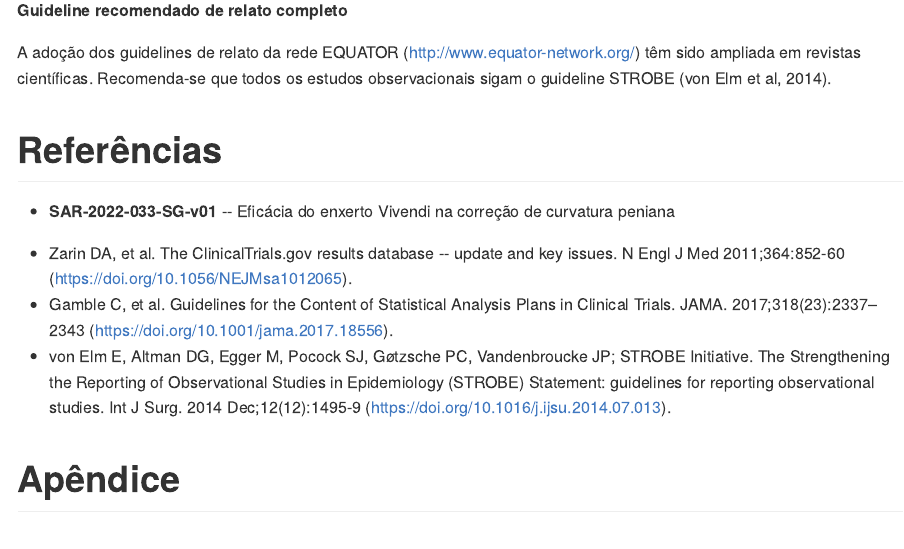
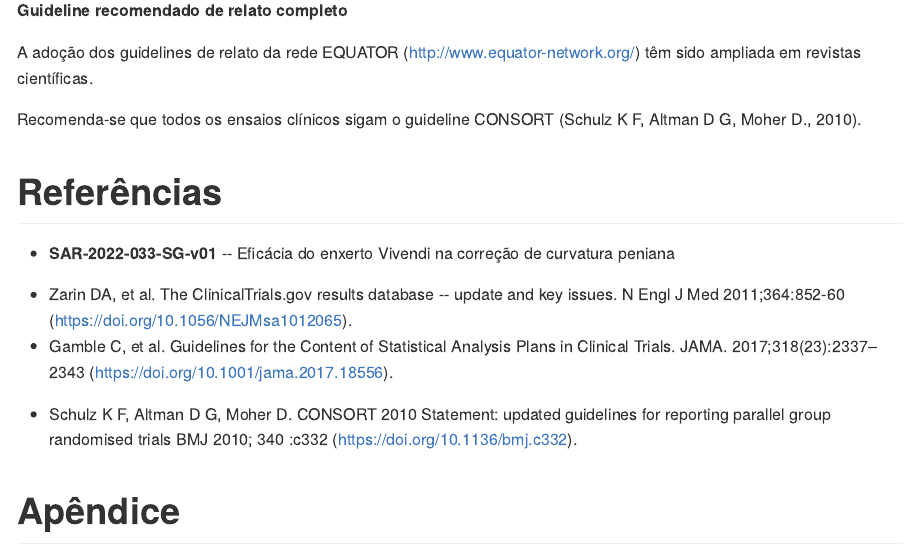
Before and after one commit to philsf-biostat/SAR-2022-033-SG, an R Markdown document (report/SAP-2022-033-SG-v01.Rmd): the page in a window 1100 px wide, from 3680 px down. The pictures show the output file report/SAP-2022-033-SG-v01.md that the author committed with the source, drawn offline in the style of GitHub.

Commit message:
guideline

```diff
--- a/report/SAP-2022-033-SG-v01.Rmd
+++ b/report/SAP-2022-033-SG-v01.Rmd
@@ -219,7 +219,8 @@ Esta análise será realizada utilizando-se o software `R` versão `r getRversio
 **Guideline recomendado de relato completo**
 
 A adoção dos guidelines de relato da rede EQUATOR (<http://www.equator-network.org/>) têm sido ampliada em revistas científicas.
-Recomenda-se que todos os estudos observacionais sigam o guideline STROBE (von Elm et al, 2014).
+<!-- Recomenda-se que todos os estudos observacionais sigam o guideline STROBE (von Elm et al, 2014). -->
+Recomenda-se que todos os ensaios clínicos sigam o guideline CONSORT (Schulz K F, Altman D G, Moher D., 2010).
 
 # Referências
 
@@ -227,7 +228,8 @@ Recomenda-se que todos os estudos observacionais sigam o guideline STROBE (von E
 <!-- - Cohen, J. (1988). Statistical power analysis for the behavioral sciences (2nd Ed.). New York: Routledge. -->
 - Zarin DA, et al. The ClinicalTrials.gov results database -- update and key issues. N Engl J Med 2011;364:852-60 (<https://doi.org/10.1056/NEJMsa1012065>).
 - Gamble C, et al. Guidelines for the Content of Statistical Analysis Plans in Clinical Trials. JAMA. 2017;318(23):2337–2343 (<https://doi.org/10.1001/jama.2017.18556>).
-- von Elm E, Altman DG, Egger M, Pocock SJ, Gøtzsche PC, Vandenbroucke JP; STROBE Initiative. The Strengthening the Reporting of Observational Studies in Epidemiology (STROBE) Statement: guidelines for reporting observational studies. Int J Surg. 2014 Dec;12(12):1495-9 (<https://doi.org/10.1016/j.ijsu.2014.07.013>).
+<!-- - von Elm E, Altman DG, Egger M, Pocock SJ, Gøtzsche PC, Vandenbroucke JP; STROBE Initiative. The Strengthening the Reporting of Observational Studies in Epidemiology (STROBE) Statement: guidelines for reporting observational studies. Int J Surg. 2014 Dec;12(12):1495-9 (<https://doi.org/10.1016/j.ijsu.2014.07.013>). -->
+- Schulz K F, Altman D G, Moher D. CONSORT 2010 Statement: updated guidelines for reporting parallel group randomised trials BMJ 2010; 340 :c332 (<https://doi.org/10.1136/bmj.c332>).
 
 # Apêndice
 
```
Also changed, not shown: report/SAP-2022-033-SG-v01.md.
